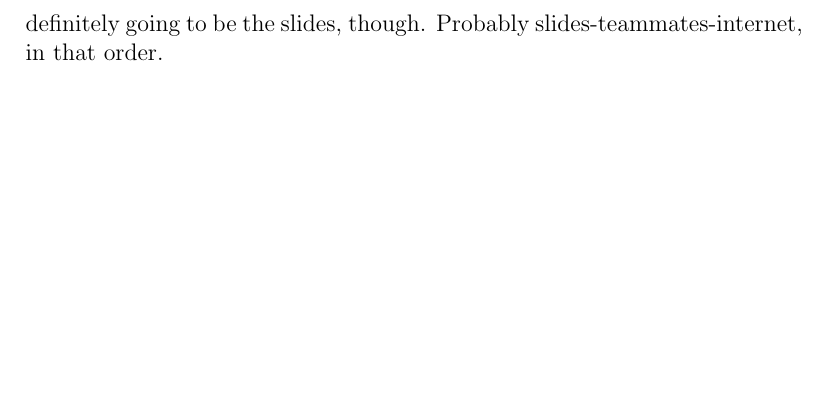
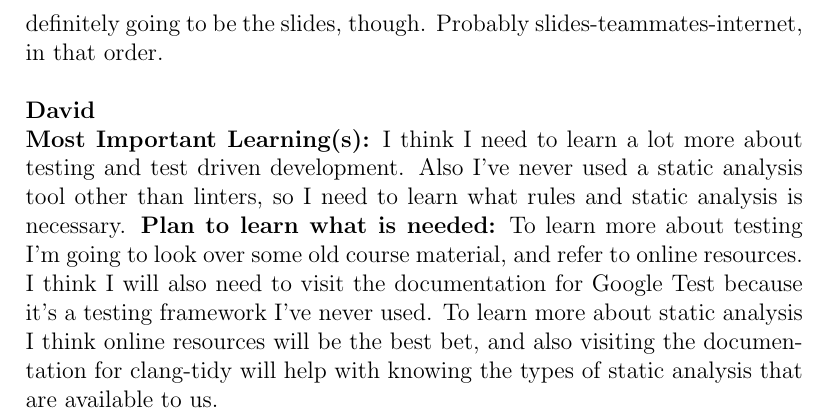
Before and after one commit to agentvv/MTOBridge, a LaTeX document (docs/VnVPlan/VnVPlan.tex): part of page 35 of 35, cut so that both start at the same text, the shorter picture padded with empty space. Compiled offline with pdfLaTeX.

Commit message:
Add reflection, fix figure in appendix

```diff
--- a/docs/VnVPlan/VnVPlan.tex
+++ b/docs/VnVPlan/VnVPlan.tex
@@ -1176,4 +1176,14 @@ with concepts such as different types of testing, coverage metrics, and what hav
 there are a wealth of online videos and resources that I can use should i require more information than what was in my course. Primary source is definitely going to be the
 slides, though. Probably slides-teammates-internet, in that order. \\
 
+\noindent\textbf{David}\\
+\textbf{Most Important Learning(s):} I think I need to learn a lot more about testing and test driven development.
+Also I've never used a static analysis tool other than linters, so I need to learn what rules and static analysis
+is necessary.
+\textbf{Plan to learn what is needed:} To learn more about testing I'm going to look over some old course material,
+and refer to online resources. I think I will also need to visit the documentation for Google Test because it's
+a testing framework I've never used. To learn more about static analysis I think online resources will be the best
+bet, and also visiting the documentation for clang-tidy will help with knowing the types of static analysis that
+are available to us.\\
+
 \end{document}
```
Also changed, not shown: docs/VnVPlan/VnVPlan.pdf, docs/VnVPlan/VnVPlan.tex (2 more changed lines).
